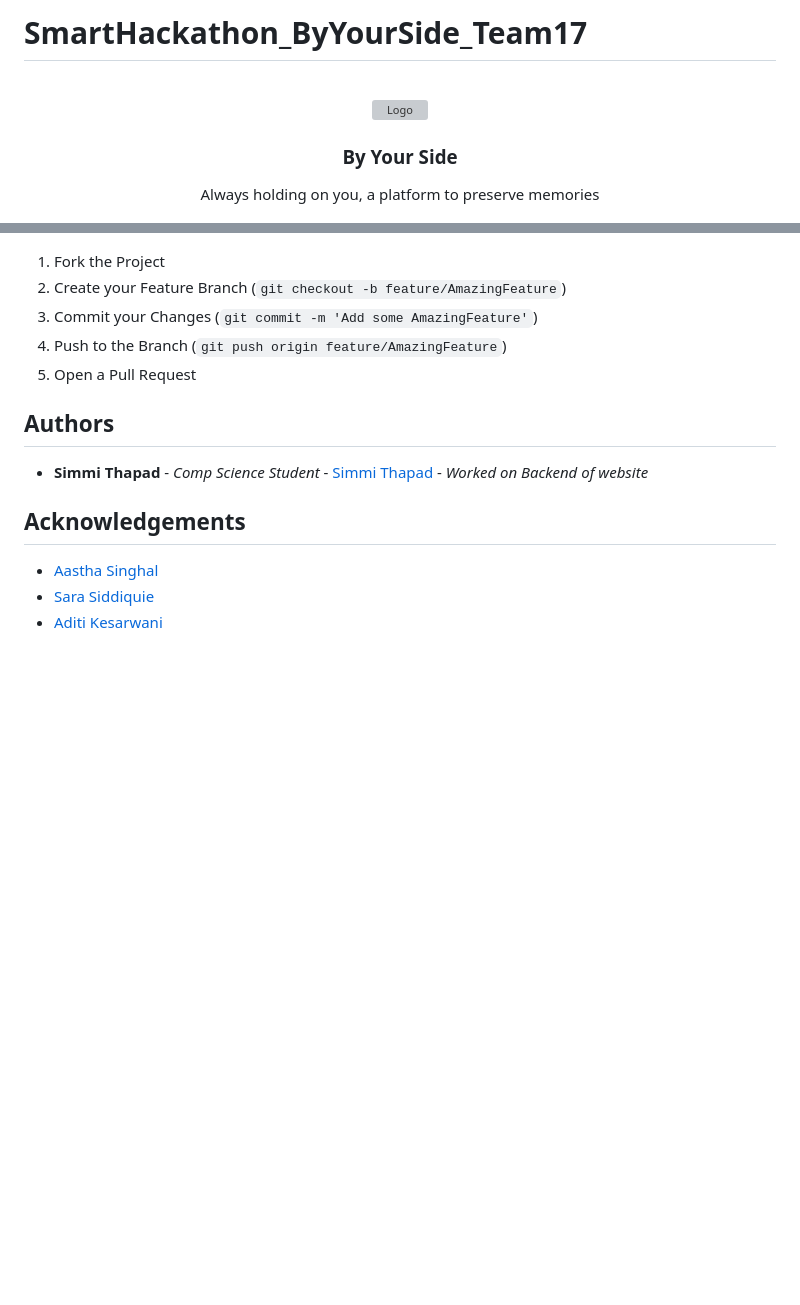
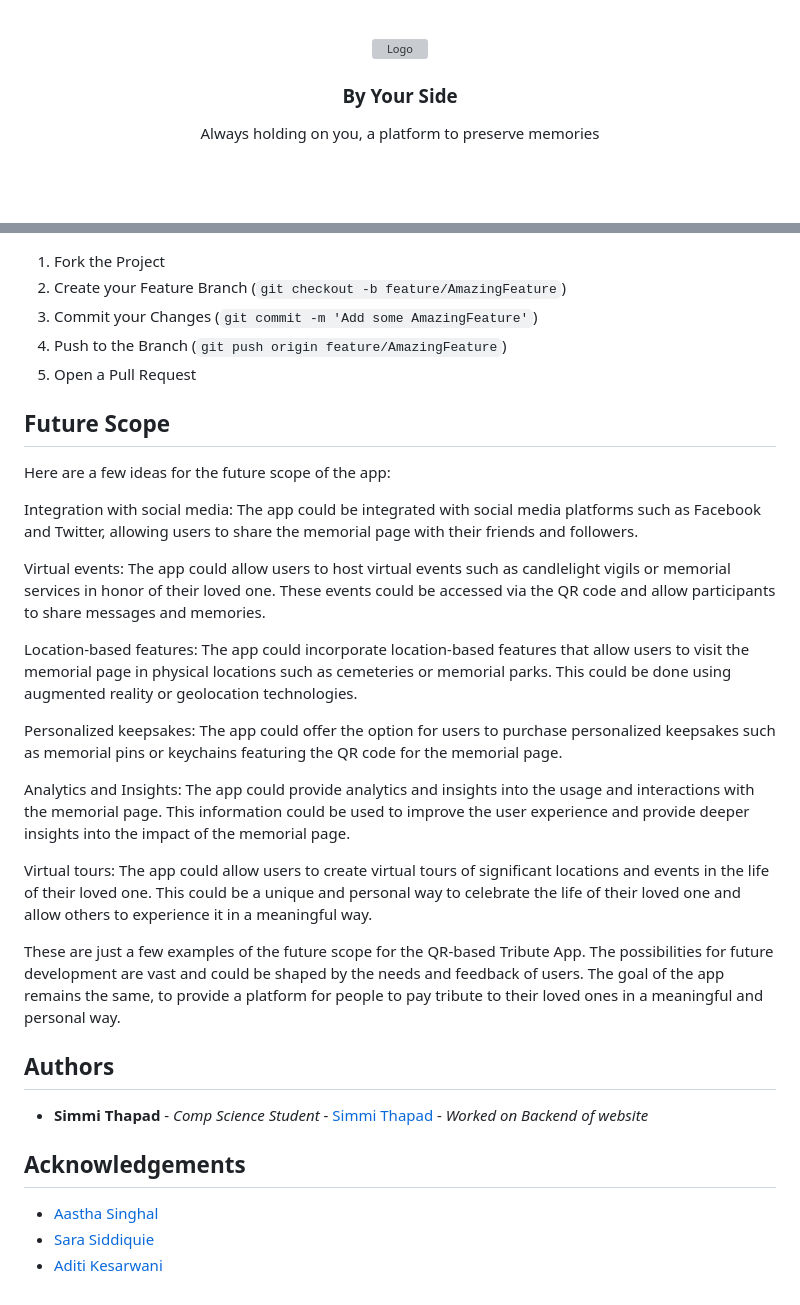
Before and after one commit to simmithapad/SmartHackathon_ByYourSide_Team17, a Markdown page: README.md, 2 parts joined by grey strips. Rendered like a GitHub page; blank space fills up the shorter version; grey boxes are pictures that could not be loaded.

```diff
--- a/README.md
+++ b/README.md
@@ -1,4 +1,4 @@
-# SmartHackathon_ByYourSide_Team17
+
 
 <br/>
 <p align="center">
@@ -90,6 +90,24 @@ We are open to feedback and improvements and hence we keep our website open sour
 4. Push to the Branch (`git push origin feature/AmazingFeature`)
 5. Open a Pull Request
 
+## Future Scope
+
+Here are a few ideas for the future scope of the app:
+
+Integration with social media: The app could be integrated with social media platforms such as Facebook and Twitter, allowing users to share the memorial page with their friends and followers.
+
+Virtual events: The app could allow users to host virtual events such as candlelight vigils or memorial services in honor of their loved one. These events could be accessed via the QR code and allow participants to share messages and memories.
+
+Location-based features: The app could incorporate location-based features that allow users to visit the memorial page in physical locations such as cemeteries or memorial parks. This could be done using augmented reality or geolocation technologies.
+
+Personalized keepsakes: The app could offer the option for users to purchase personalized keepsakes such as memorial pins or keychains featuring the QR code for the memorial page.
+
+Analytics and Insights: The app could provide analytics and insights into the usage and interactions with the memorial page. This information could be used to improve the user experience and provide deeper insights into the impact of the memorial page.
+
+Virtual tours: The app could allow users to create virtual tours of significant locations and events in the life of their loved one. This could be a unique and personal way to celebrate the life of their loved one and allow others to experience it in a meaningful way.
+
+These are just a few examples of the future scope for the QR-based Tribute App. The possibilities for future development are vast and could be shaped by the needs and feedback of users. The goal of the app remains the same, to provide a platform for people to pay tribute to their loved ones in a meaningful and personal way.
+
 ## Authors
 
 * **Simmi Thapad** - *Comp Science Student* - [Simmi Thapad](https://github.com/simmithapad/SmartHackathon_ByYourSide_Team17) - *Worked on Backend of website*
```
